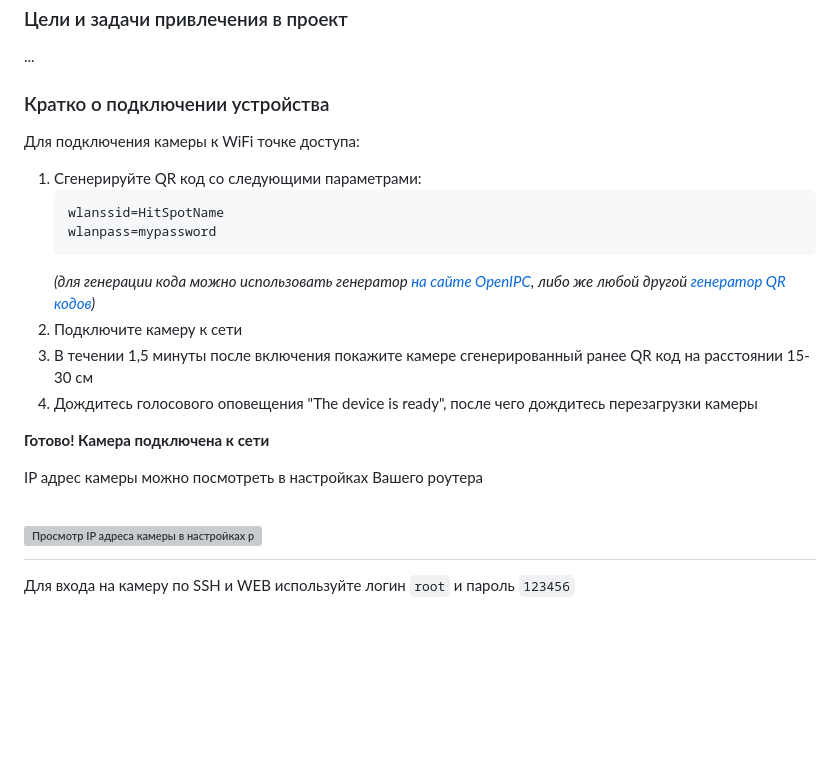
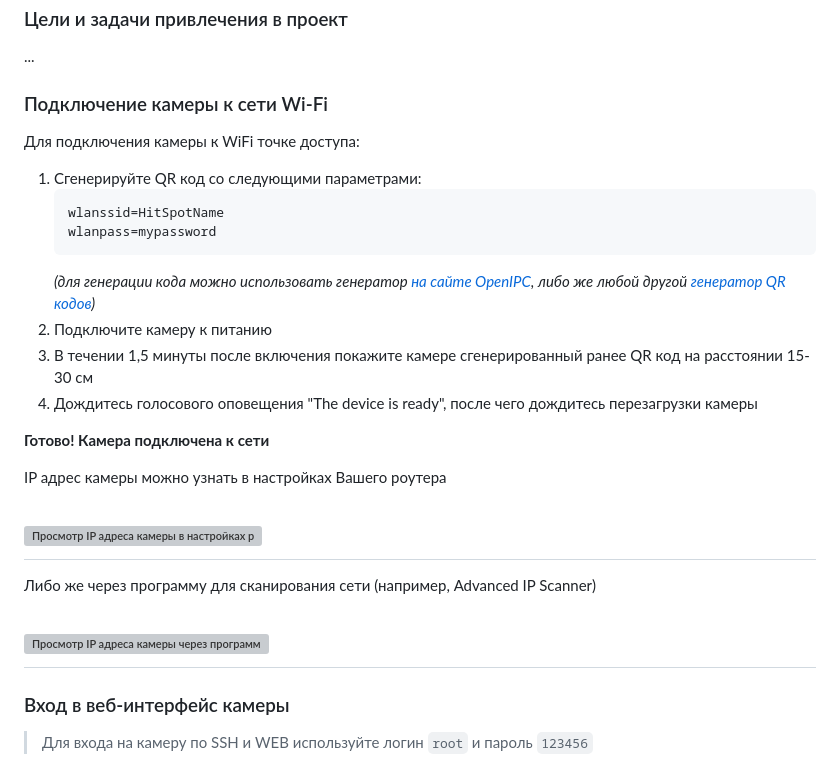
Before and after one commit to OpenIPC/wiki, a Markdown page: ru/project-kruzhok-2024.md, the part around the change. Rendered like a GitHub page; blank space fills up the shorter version; grey boxes are pictures that could not be loaded.

````diff
--- a/ru/project-kruzhok-2024.md
+++ b/ru/project-kruzhok-2024.md
@@ -22,7 +22,7 @@ Qtech QVC-IPC-136W & Switcam HS-303-V3
 
 ...
 
-### Кратко о подключении устройства
+### Подключение камеры к сети Wi-Fi
 
 Для подключения камеры к WiFi точке доступа:
 1. Сгенерируйте QR код со следующими параметрами:
@@ -31,16 +31,22 @@ Qtech QVC-IPC-136W & Switcam HS-303-V3
     wlanpass=mypassword
     ```
     *(для генерации кода можно использовать генератор [на сайте OpenIPC](https://openipc.org/tools/qr-code-generator), либо же любой другой [генератор QR кодов](https://www.google.com/search?q=QR+code+generator))*
-2. Подключите камеру к сети
+2. Подключите камеру к питанию
 3. В течении 1,5 минуты после включения покажите камере сгенерированный ранее QR код на расстоянии 15-30 см
 4. Дождитесь голосового оповещения "The device is ready", после чего дождитесь перезагрузки камеры
 
 **Готово! Камера подключена к сети**
 
-IP адрес камеры можно посмотреть в настройках Вашего роутера
+IP адрес камеры можно узнать в настройках Вашего роутера
 <h1 align="left">
   <a><img src="https://raw.githubusercontent.com/TheDayG0ne/wiki/master/images/project-kruzhok-2024/cam-ip-router.png" alt="Просмотр IP адреса камеры в настройках роутера" width="800"></a>
 </h1>
 
+Либо же через программу для сканирования сети (например, Advanced IP Scanner)
+<h1 align="left">
+  <a><img src="https://raw.githubusercontent.com/TheDayG0ne/wiki/master/images/project-kruzhok-2024/cam-ip-aips.png" alt="Просмотр IP адреса камеры через программу для сканирования сети" width="800"></a>
+</h1>
 
-Для входа на камеру по SSH и WEB используйте логин `root` и пароль `123456`
+### Вход в веб-интерфейс камеры
+
+> Для входа на камеру по SSH и WEB используйте логин `root` и пароль `123456`
````
Also changed, not shown: images/project-kruzhok-2024/cam-ip-aips.png (added).
